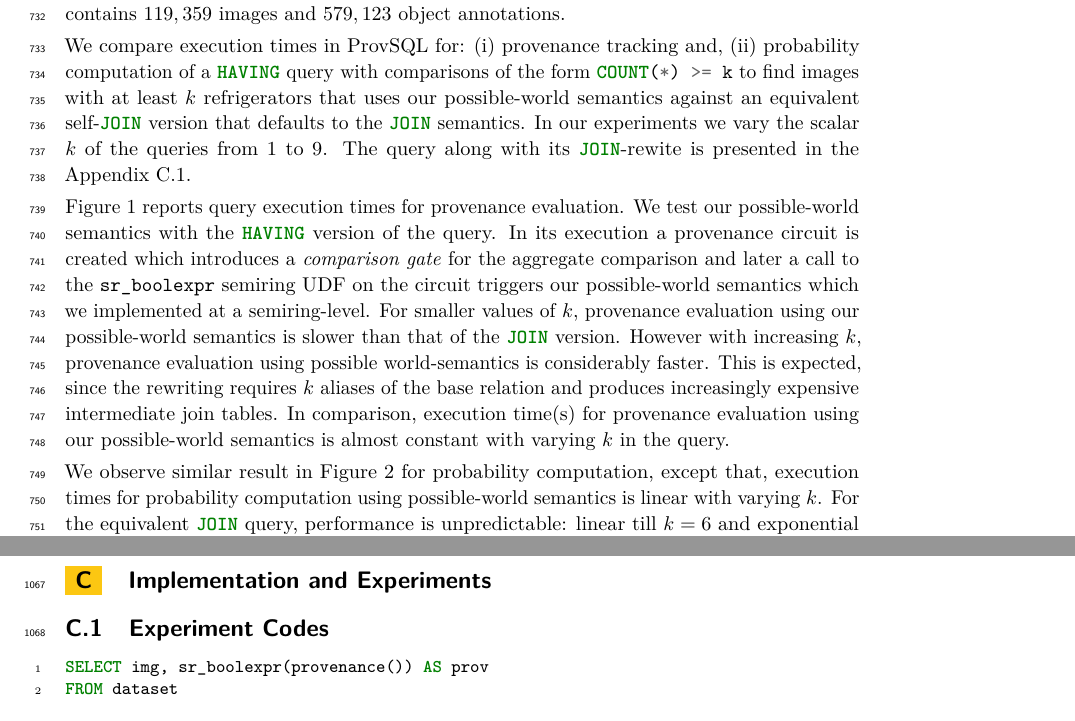
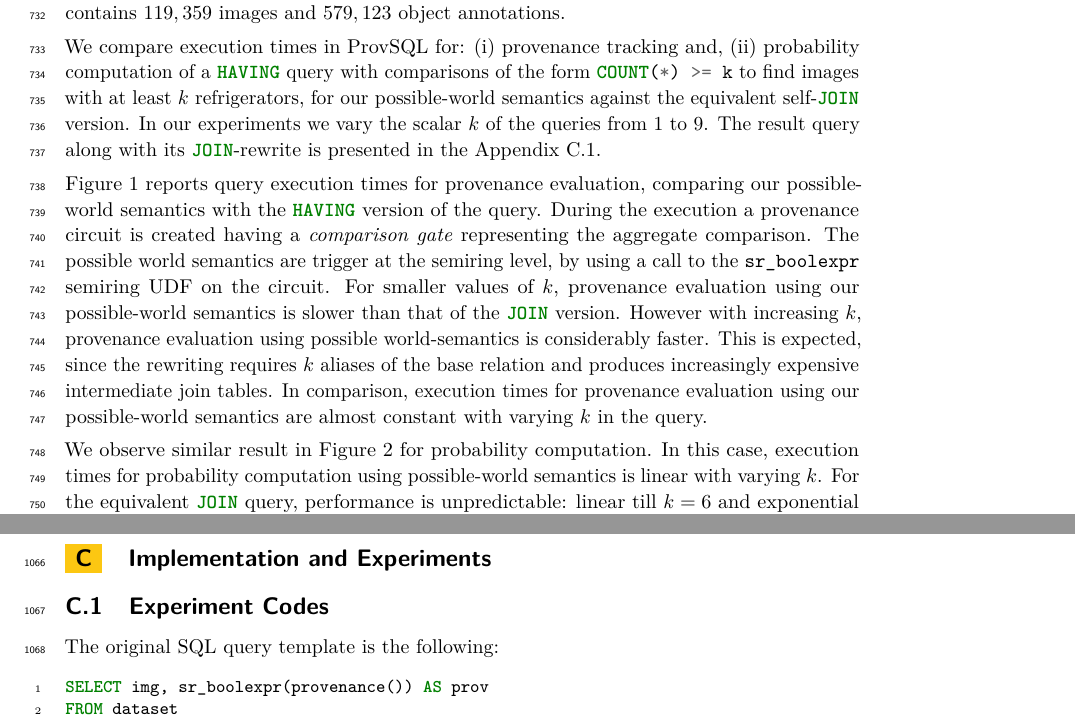
Before and after one commit to pratik2358/provsql_having, a LaTeX paper (main.tex, which reads implementation_experiments.tex): two parts of pages 23 and 33 of 33, joined at a grey line, cut so that both start at the same text. Compiled offline with pdfLaTeX.

Commit message:
experiments (partial)

```diff
--- a/implementation_experiments.tex
+++ b/implementation_experiments.tex
@@ -44,25 +44,29 @@ probabilistic facts. The database contains $119,359$ images and $579,123$
 object annotations.
 
 \smallskip\noindent
-We compare execution times in ProvSQL for: (i) provenance tracking and, (ii) probability computation
-of a \sql{HAVING} query with comparisons of the form \sql{COUNT(*) >= k} to find images with at least $k$ refrigerators
- that uses our possible-world semantics against an equivalent self-\sql{JOIN} version that defaults to the \sql{JOIN} semantics.
+We compare execution times in ProvSQL for: (i) provenance tracking and, (ii) probability computation of a \sql{HAVING} query with comparisons of the form \sql{COUNT(*) >= k} to find images with at least $k$ refrigerators, for our possible-world semantics against the equivalent self-\sql{JOIN} version. %that defaults to the \sql{JOIN} semantics.
 In our experiments we vary the scalar $k$ of the queries from 1 to 9.
-The query along with its \sql{JOIN}-rewite is presented in the Appendix~\ref{sec:appendix_impl_experiments}.
+The result query along with its \sql{JOIN}-rewrite is presented in the Appendix~\ref{sec:appendix_impl_experiments}.
 
 \smallskip\noindent
-Figure~\ref{fig:prov_only_times} reports query execution times for provenance evaluation. We test our
-possible-world semantics with the \sql{HAVING} version of the query. In its execution a provenance circuit is created which introduces a \emph{comparison gate} for the aggregate comparison and later a  call to the \texttt{sr\_boolexpr} semiring UDF on the circuit triggers our possible-world semantics which we implemented at a semiring-level. For smaller values of $k$, provenance evaluation using our possible-world semantics is slower
-than that of the \sql{JOIN} version. However with increasing $k$, provenance evaluation using possible world-semantics is considerably faster. This is expected, since the rewriting requires
-$k$ aliases of the base relation and produces increasingly expensive intermediate
-join tables. In comparison, execution time(s) for provenance evaluation using our possible-world semantics is almost constant with varying $k$ in the query.
+Figure~\ref{fig:prov_only_times} reports query execution times for provenance evaluation, comparing our possible-world semantics with the \sql{HAVING} version of the query.
+During the execution a provenance circuit is created having a \emph{comparison gate} representing the aggregate comparison.
+The possible world semantics are trigger at the semiring level, by using a call to the \texttt{sr\_boolexpr} semiring UDF on the circuit.
+For smaller values of $k$, provenance evaluation using our possible-world semantics is slower than that of the \sql{JOIN} version.
+However with increasing $k$, provenance evaluation using possible world-semantics is considerably faster.
+This is expected, since the rewriting requires $k$ aliases of the base relation and produces increasingly expensive intermediate join tables.
+In comparison, execution times for provenance evaluation using our possible-world semantics are almost constant with varying $k$ in the query.
 
 \smallskip\noindent
-We observe similar result in Figure~\ref{fig:prob_comp_times} for probability computation, except that, execution times for probability computation using possible-world semantics is linear with varying $k$. For the equivalent \sql{JOIN} query, performance is unpredictable: linear till $k=6$ and exponential thereafter.\rjok{wait for experiments to finish}.
+We observe similar result in Figure~\ref{fig:prob_comp_times} for probability computation.
+In this case, execution times for probability computation using possible-world semantics is linear with varying $k$.
+For the equivalent \sql{JOIN} query, performance is unpredictable: linear till $k=6$ and exponential thereafter.\rjok{wait for experiments to finish}.
 \begin{toappendix}
 \section{Implementation and Experiments}
 \subsection{Experiment Codes}
 \label{sec:appendix_impl_experiments}
+
+The original SQL query template is the following:
 \begin{minted}[fontsize=\small, breaklines, linenos]{sql}
 SELECT img, sr_boolexpr(provenance()) AS prov
 FROM dataset
```
